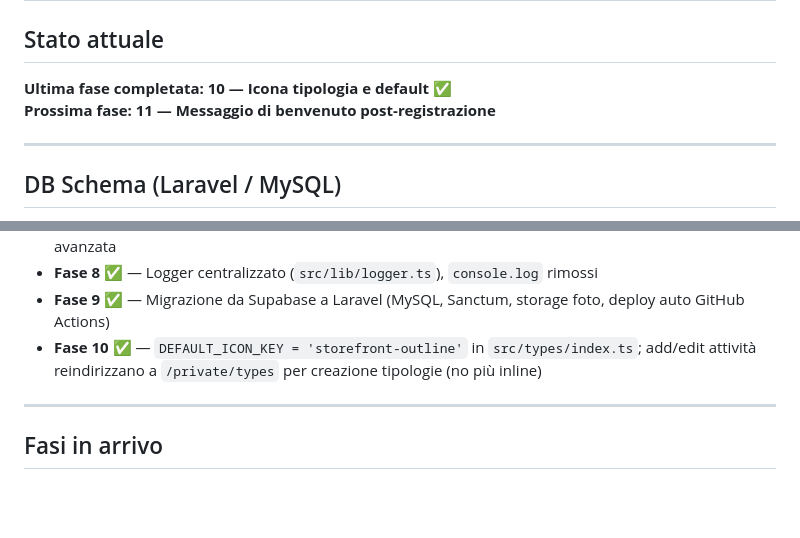
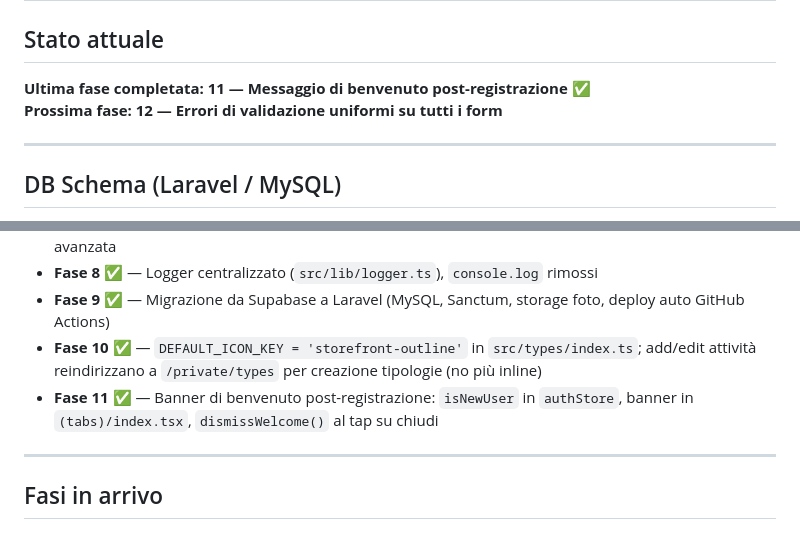
Before and after one commit to cronycles/tastespot, a Markdown page: .github/instructions/plan.instructions.md, 2 parts joined by grey strips. GitHub-like rendering; blank space fills up the shorter version.

Commit message:
docs: mark fase11 complete, next fase12

```diff
--- a/.github/instructions/plan.instructions.md
+++ b/.github/instructions/plan.instructions.md
@@ -6,8 +6,8 @@ applyTo: "**"
 
 ## Stato attuale
 
-**Ultima fase completata: 10 — Icona tipologia e default** ✅
-**Prossima fase: 11 — Messaggio di benvenuto post-registrazione**
+**Ultima fase completata: 11 — Messaggio di benvenuto post-registrazione** ✅
+**Prossima fase: 12 — Errori di validazione uniformi su tutti i form**
 
 ---
 
@@ -52,6 +52,7 @@ applyTo: "**"
 - **Fase 8** ✅ — Logger centralizzato (`src/lib/logger.ts`), `console.log` rimossi
 - **Fase 9** ✅ — Migrazione da Supabase a Laravel (MySQL, Sanctum, storage foto, deploy auto GitHub Actions)
 - **Fase 10** ✅ — `DEFAULT_ICON_KEY = 'storefront-outline'` in `src/types/index.ts`; add/edit attività reindirizzano a `/private/types` per creazione tipologie (no più inline)
+- **Fase 11** ✅ — Banner di benvenuto post-registrazione: `isNewUser` in `authStore`, banner in `(tabs)/index.tsx`, `dismissWelcome()` al tap su chiudi
 
 ---
 
```
